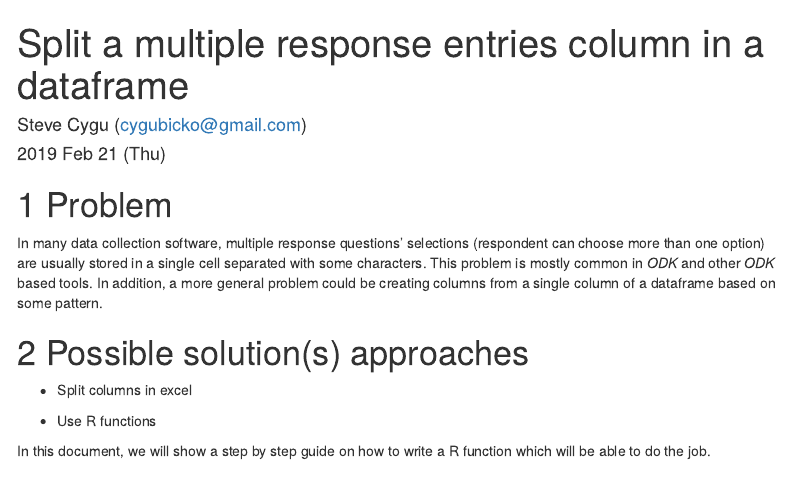
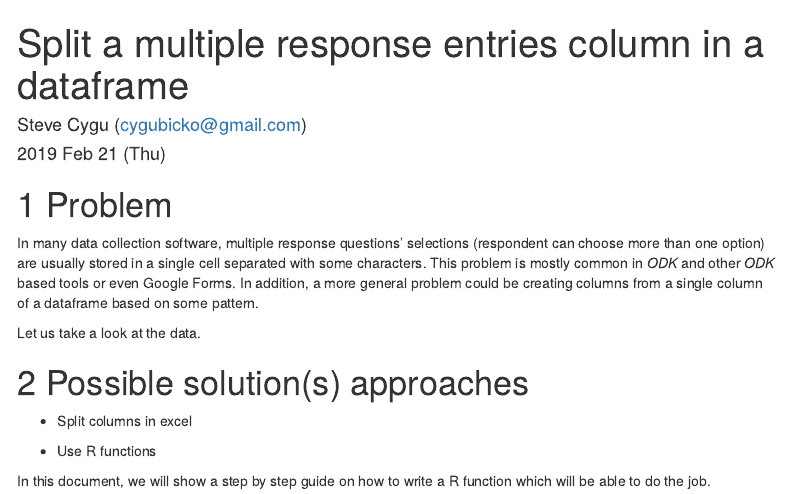
Before and after one commit to CYGUBICKO/miscellaneous, an R Markdown document (data_mgt/separate_entries.rmd): the page in a window 1100 px wide, from its top. Rendered offline with R 4.5, knitr and Pandoc, with nearby package versions; menus at the side of the page are left out.

```diff
--- a/data_mgt/separate_entries.rmd
+++ b/data_mgt/separate_entries.rmd
@@ -32,7 +32,9 @@
 
 # Problem
 
-In many data collection software, multiple response questions' selections (respondent can choose more than one option) are usually stored in a single cell separated with some characters. This problem is mostly common in _ODK_ and other _ODK_ based tools. In addition, a more general problem could be creating columns from a single column of a dataframe based on some pattern.
+In many data collection software, multiple response questions' selections (respondent can choose more than one option) are usually stored in a single cell separated with some characters. This problem is mostly common in _ODK_ and other _ODK_ based tools or even Google Forms. In addition, a more general problem could be creating columns from a single column of a dataframe based on some pattern.
+
+Let us take a look at the data.
 
 # Possible solution(s) approaches
 
```
Also changed, not shown: 1 other file.
